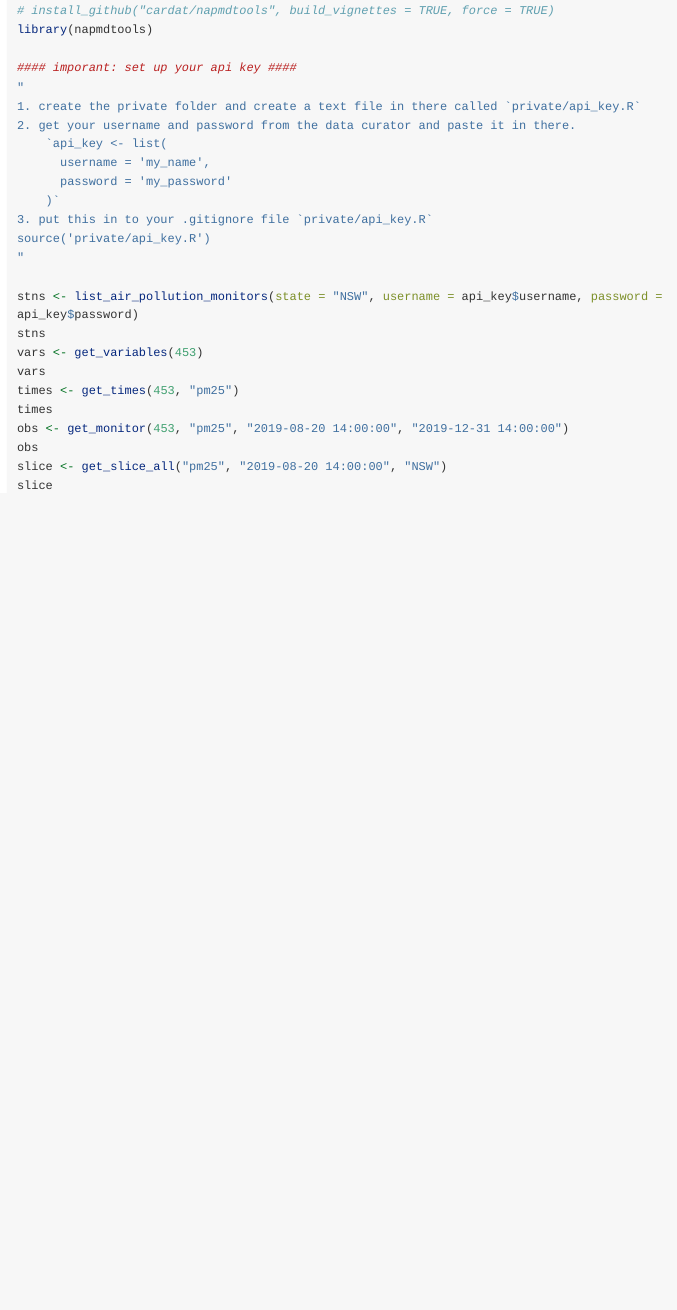
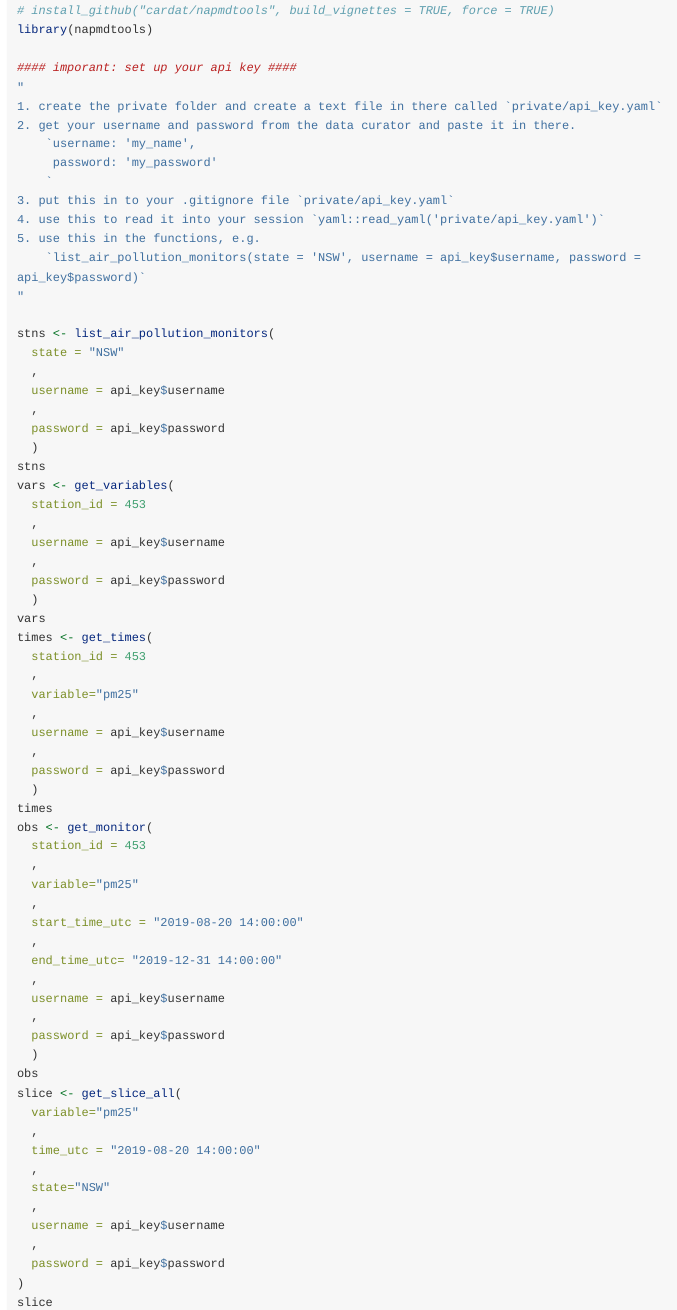
Before and after one commit to cardat/napmdtools, an R Markdown document (vignettes/napmd_ap_monitors_with_obs.Rmd): the page in a window 1100 px wide, from 120 px down. Rendered offline with R 4.5, knitr and Pandoc, with nearby package versions; long lines of code are wrapped.

Commit message:
add the authentication

````diff
--- a/vignettes/napmd_ap_monitors_with_obs.Rmd
+++ b/vignettes/napmd_ap_monitors_with_obs.Rmd
@@ -22,24 +22,68 @@ library(napmdtools)
 
 #### imporant: set up your api key ####
 "
-1. create the private folder and create a text file in there called `private/api_key.R`
+1. create the private folder and create a text file in there called `private/api_key.yaml`
 2. get your username and password from the data curator and paste it in there.
-    `api_key <- list(
-      username = 'my_name',
-      password = 'my_password'
-    )`
-3. put this in to your .gitignore file `private/api_key.R`
-source('private/api_key.R')
+    `username: 'my_name',
+     password: 'my_password'
+    `
+3. put this in to your .gitignore file `private/api_key.yaml`
+4. use this to read it into your session `yaml::read_yaml('private/api_key.yaml')`
+5. use this in the functions, e.g.
+    `list_air_pollution_monitors(state = 'NSW', username = api_key$username, password = api_key$password)`
 "
 
-stns <- list_air_pollution_monitors(state = "NSW", username = api_key$username, password = api_key$password)
+stns <- list_air_pollution_monitors(
+  state = "NSW"
+  ,
+  username = api_key$username
+  ,
+  password = api_key$password
+  )
 stns
-vars <- get_variables(453)
+vars <- get_variables(
+  station_id = 453
+  ,
+  username = api_key$username
+  ,
+  password = api_key$password
+  )
 vars
-times <- get_times(453, "pm25")
+times <- get_times(
+  station_id = 453
+  ,
+  variable="pm25"
+  ,
+  username = api_key$username
+  ,
+  password = api_key$password
+  )
 times
-obs <- get_monitor(453, "pm25", "2019-08-20 14:00:00", "2019-12-31 14:00:00")
+obs <- get_monitor(
+  station_id = 453
+  ,
+  variable="pm25"
+  ,
+  start_time_utc = "2019-08-20 14:00:00"
+  ,
+  end_time_utc= "2019-12-31 14:00:00"
+  ,
+  username = api_key$username
+  ,
+  password = api_key$password
+  )
 obs
-slice <- get_slice_all("pm25", "2019-08-20 14:00:00", "NSW")
+slice <- get_slice_all(
+  variable="pm25"
+  ,
+  time_utc = "2019-08-20 14:00:00"
+  ,
+  state="NSW"
+  ,
+  username = api_key$username
+  ,
+  password = api_key$password
+)
 slice
+
 ```
````
Also changed, not shown: README.md, 1 other file.
